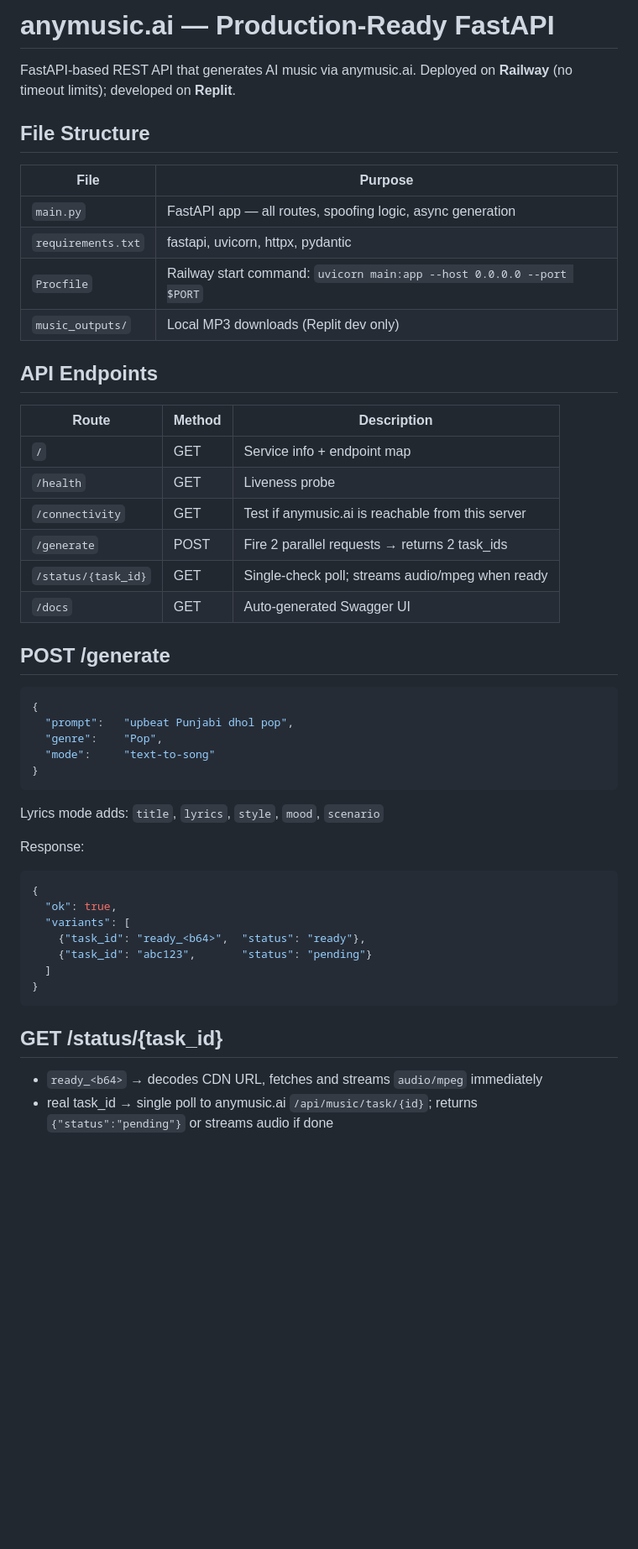
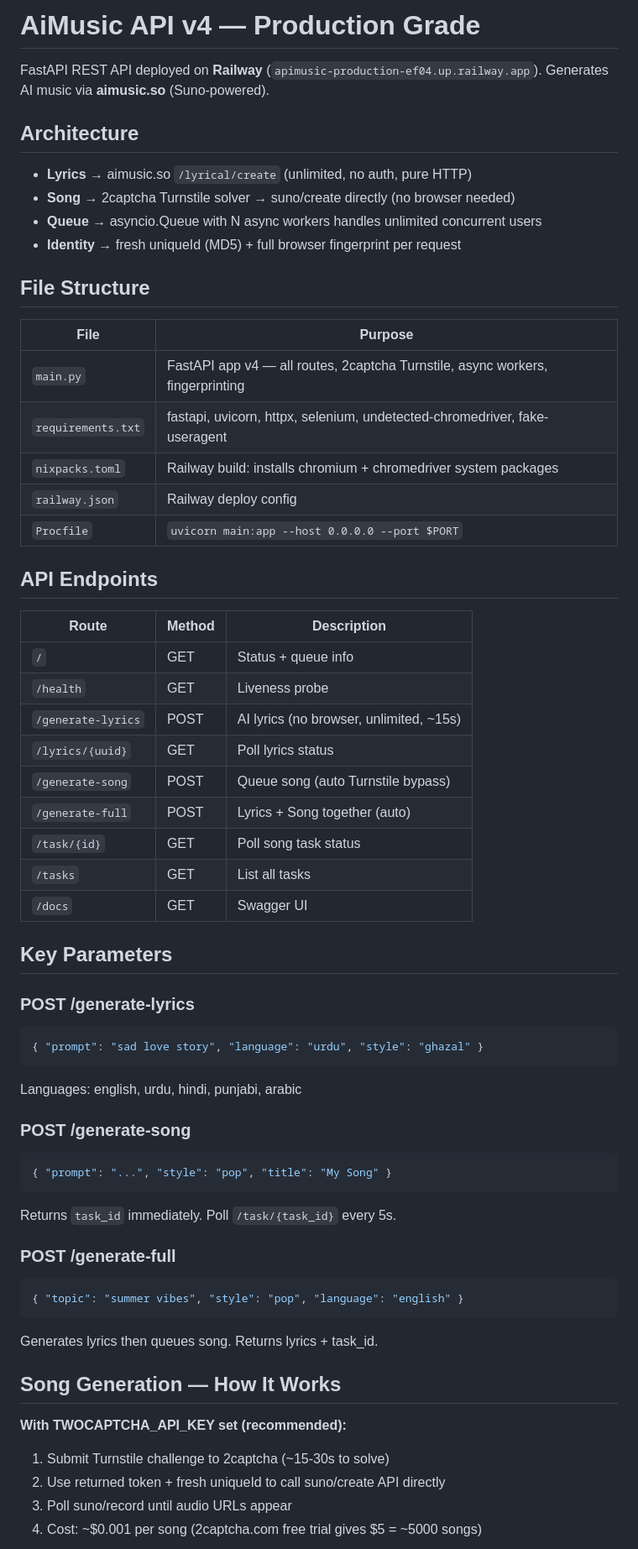
Before and after one commit to murtaza0/ApiMusic, a Markdown page: replit.md, the part around one of its changes. Shown at 84% size. Drawn GitHub-style; blank space fills up the shorter version.

````diff
--- a/replit.md
+++ b/replit.md
@@ -1,54 +1,64 @@
-# anymusic.ai — Production-Ready FastAPI
+# AiMusic API v4 — Production Grade
 
-FastAPI-based REST API that generates AI music via anymusic.ai.
-Deployed on **Railway** (no timeout limits); developed on **Replit**.
+FastAPI REST API deployed on **Railway** (`apimusic-production-ef04.up.railway.app`).
+Generates AI music via **aimusic.so** (Suno-powered).
+
+## Architecture
+
+- **Lyrics** → aimusic.so `/lyrical/create` (unlimited, no auth, pure HTTP)
+- **Song**   → 2captcha Turnstile solver → suno/create directly (no browser needed)
+- **Queue**  → asyncio.Queue with N async workers handles unlimited concurrent users
+- **Identity** → fresh uniqueId (MD5) + full browser fingerprint per request
 
 ## File Structure
 
 | File | Purpose |
 |------|---------|
-| `main.py` | FastAPI app — all routes, spoofing logic, async generation |
-| `requirements.txt` | fastapi, uvicorn, httpx, pydantic |
-| `Procfile` | Railway start command: `uvicorn main:app --host 0.0.0.0 --port $PORT` |
-| `music_outputs/` | Local MP3 downloads (Replit dev only) |
+| `main.py` | FastAPI app v4 — all routes, 2captcha Turnstile, async workers, fingerprinting |
+| `requirements.txt` | fastapi, uvicorn, httpx, selenium, undetected-chromedriver, fake-useragent |
+| `nixpacks.toml` | Railway build: installs chromium + chromedriver system packages |
+| `railway.json` | Railway deploy config |
+| `Procfile` | `uvicorn main:app --host 0.0.0.0 --port $PORT` |
 
 ## API Endpoints
 
 | Route | Method | Description |
 |-------|--------|-------------|
-| `/` | GET | Service info + endpoint map |
+| `/` | GET | Status + queue info |
 | `/health` | GET | Liveness probe |
-| `/connectivity` | GET | Test if anymusic.ai is reachable from this server |
-| `/generate` | POST | Fire 2 parallel requests → returns 2 task_ids |
-| `/status/{task_id}` | GET | Single-check poll; streams audio/mpeg when ready |
-| `/docs` | GET | Auto-generated Swagger UI |
+| `/generate-lyrics` | POST | AI lyrics (no browser, unlimited, ~15s) |
+| `/lyrics/{uuid}` | GET | Poll lyrics status |
+| `/generate-song` | POST | Queue song (auto Turnstile bypass) |
+| `/generate-full` | POST | Lyrics + Song together (auto) |
+| `/task/{id}` | GET | Poll song task status |
+| `/tasks` | GET | List all tasks |
+| `/docs` | GET | Swagger UI |
 
-## POST /generate
+## Key Parameters
 
+### POST /generate-lyrics
 ```json
-{
-  "prompt":   "upbeat Punjabi dhol pop",
-  "genre":    "Pop",
-  "mode":     "text-to-song"
-}
+{ "prompt": "sad love story", "language": "urdu", "style": "ghazal" }
 ```
+Languages: english, urdu, hindi, punjabi, arabic
 
-Lyrics mode adds: `title`, `lyrics`, `style`, `mood`, `scenario`
+### POST /generate-song
+```json
+{ "prompt": "...", "style": "pop", "title": "My Song" }
+```
+Returns `task_id` immediately. Poll `/task/{task_id}` every 5s.
 
-Response:
+### POST /generate-full
 ```json
-{
-  "ok": true,
-  "variants": [
-    {"task_id": "ready_<b64>",  "status": "ready"},
-    {"task_id": "abc123",       "status": "pending"}
-  ]
-}
+{ "topic": "summer vibes", "style": "pop", "language": "english" }
 ```
+Generates lyrics then queues song. Returns lyrics + task_id.
 
-## GET /status/{task_id}
+## Song Generation — How It Works
 
-- `ready_<b64>` → decodes CDN URL, fetches and streams `audio/mpeg` immediately
-- real task_id → single poll to anymusic.ai `/api/music/task/{id}`; returns
-  `{"status":"pending"}` or streams audio if done
+**With TWOCAPTCHA_API_KEY set (recommended):**
+1. Submit Turnstile challenge to 2captcha (~15-30s to solve)
+2. Use returned token + fresh uniqueId to call suno/create API directly
+3. Poll suno/record until audio URLs appear
+4. Cost: ~$0.001 per song (2captcha.com free trial gives $5 = ~5000 songs)
 
````
Also changed, not shown: other parts of replit.md (+36 -37 lines).
